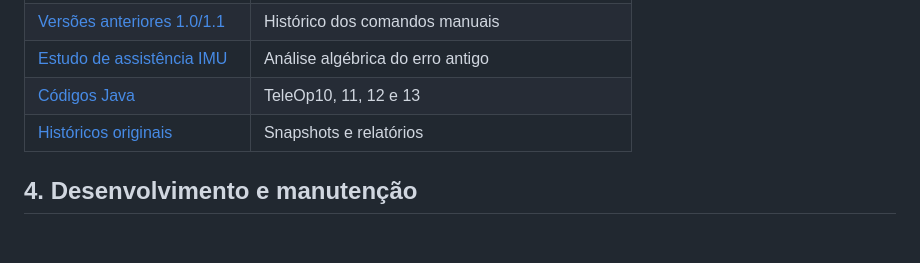
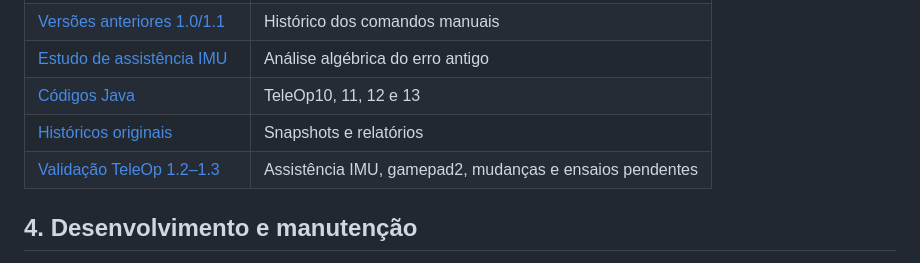
Before and after one commit to pabloinaciosilvestreinacio-collab/meca-tiger-autonomo, a Markdown page: docs/README.md, the part around the change. Rendered like a GitHub page; blank space fills up the shorter version.

Commit message:
docs: destacar validacao das novas versoes TeleOp 1.2/1.3 no portal

```diff
--- a/docs/README.md
+++ b/docs/README.md
@@ -29,6 +29,7 @@ O objetivo deste índice é permitir que **alguém novo na equipe entenda o proj
 | [Estudo de assistência IMU](../teleop/ESTUDO_ASSISTENCIA_IMU.md) | Análise algébrica do erro antigo |
 | [Códigos Java](../TeamCode/src/main/java/org/firstinspires/ftc/teamcode/teleOp/) | TeleOp10, 11, 12 e 13 |
 | [Históricos originais](../historico_teleop/) | Snapshots e relatórios |
+| [Validação TeleOp 1.2–1.3](../historico_teleop/VALIDACAO_TELEOP_1_2_A_1_3.md) | Assistência IMU, gamepad2, mudanças e ensaios pendentes |
 
 ## 4. Desenvolvimento e manutenção
 
```
